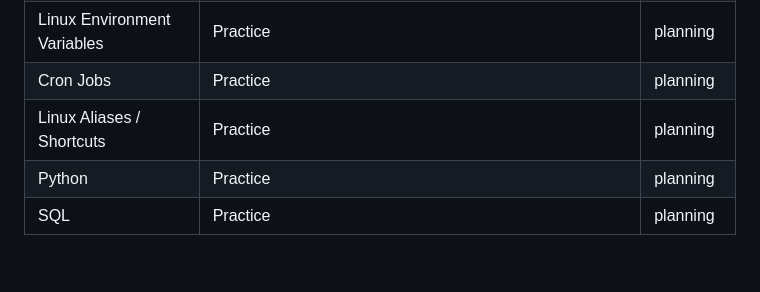
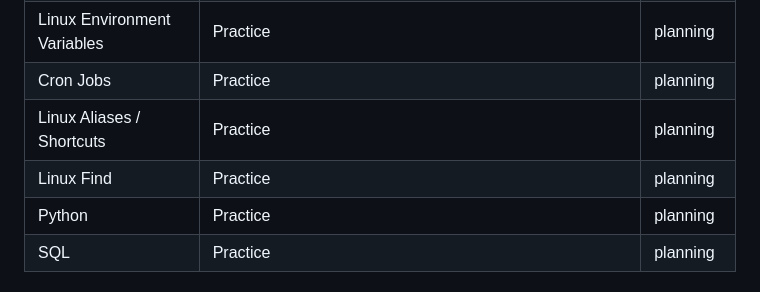
Before and after one commit to DHunnicuttSG/SRE_Labs, a Markdown page: README.md, the part around the change. Drawn GitHub-style; blank space fills up the shorter version.

Commit message:
updated readme.md planning list

```diff
--- a/README.md
+++ b/README.md
@@ -21,6 +21,7 @@ Hands-on labs for Linux administration, site reliability engineering, containeri
 | Linux Environment Variables | Practice  | planning |
 | Cron Jobs | Practice  | planning |
 | Linux Aliases / Shortcuts | Practice  | planning |
+| Linux Find | Practice  | planning |
 | Python | Practice  | planning |
 | SQL | Practice  | planning |
 
```
